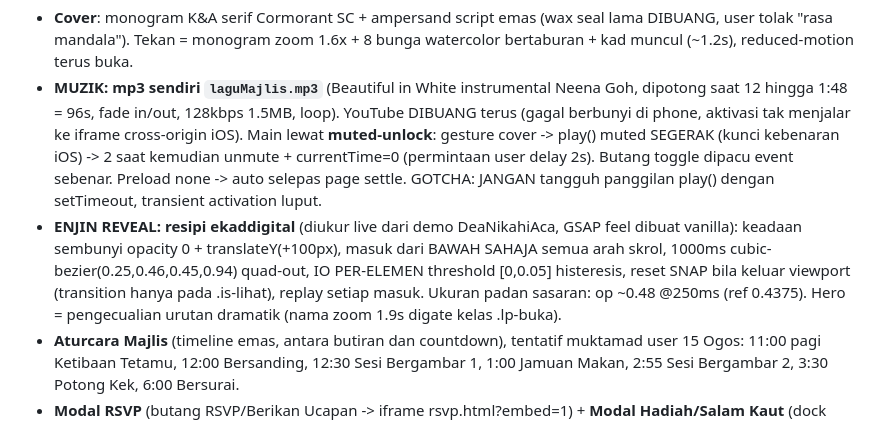
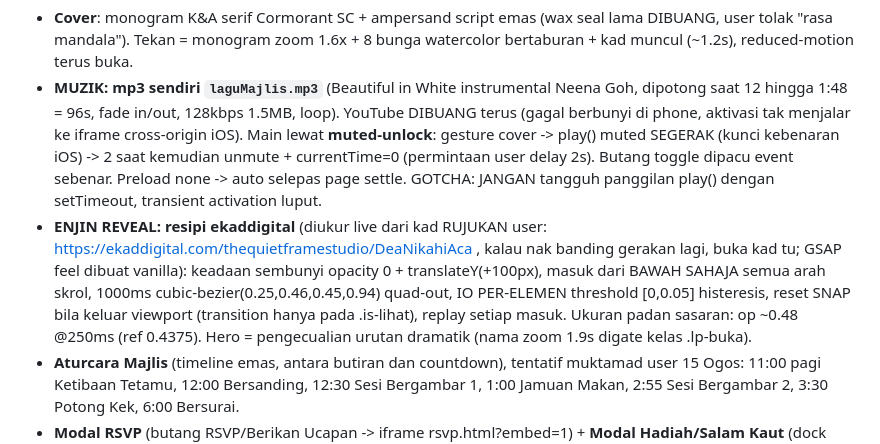
Before and after one commit to adiburth-personal/rsvpKhadizahAnwar, a Markdown page: HANDOVER.md, the part around the change. Drawn GitHub-style.

Commit message:
HANDOVER: URL penuh kad rujukan ekaddigital DeaNikahiAca direkod (wrapSession)
Co-Authored-By: Claude Fable 5 <noreply@anthropic.com>

```diff
--- a/HANDOVER.md
+++ b/HANDOVER.md
@@ -21,7 +21,7 @@ Website jemputan kahwin penuh (e-kad + RSVP + dinding ucapan) untuk majlis **Kha
 ## Ciri landing sekarang (semua diuji Playwright chromium + webkit)
 - **Cover**: monogram K&A serif Cormorant SC + ampersand script emas (wax seal lama DIBUANG, user tolak "rasa mandala"). Tekan = monogram zoom 1.6x + 8 bunga watercolor bertaburan + kad muncul (~1.2s), reduced-motion terus buka.
 - **MUZIK: mp3 sendiri `laguMajlis.mp3`** (Beautiful in White instrumental Neena Goh, dipotong saat 12 hingga 1:48 = 96s, fade in/out, 128kbps 1.5MB, loop). YouTube DIBUANG terus (gagal berbunyi di phone, aktivasi tak menjalar ke iframe cross-origin iOS). Main lewat **muted-unlock**: gesture cover -> play() muted SEGERAK (kunci kebenaran iOS) -> 2 saat kemudian unmute + currentTime=0 (permintaan user delay 2s). Butang toggle dipacu event sebenar. Preload none -> auto selepas page settle. GOTCHA: JANGAN tangguh panggilan play() dengan setTimeout, transient activation luput.
-- **ENJIN REVEAL: resipi ekaddigital** (diukur live dari demo DeaNikahiAca, GSAP feel dibuat vanilla): keadaan sembunyi opacity 0 + translateY(+100px), masuk dari BAWAH SAHAJA semua arah skrol, 1000ms cubic-bezier(0.25,0.46,0.45,0.94) quad-out, IO PER-ELEMEN threshold [0,0.05] histeresis, reset SNAP bila keluar viewport (transition hanya pada .is-lihat), replay setiap masuk. Ukuran padan sasaran: op ~0.48 @250ms (ref 0.4375). Hero = pengecualian urutan dramatik (nama zoom 1.9s digate kelas .lp-buka).
+- **ENJIN REVEAL: resipi ekaddigital** (diukur live dari kad RUJUKAN user: https://ekaddigital.com/thequietframestudio/DeaNikahiAca , kalau nak banding gerakan lagi, buka kad tu; GSAP feel dibuat vanilla): keadaan sembunyi opacity 0 + translateY(+100px), masuk dari BAWAH SAHAJA semua arah skrol, 1000ms cubic-bezier(0.25,0.46,0.45,0.94) quad-out, IO PER-ELEMEN threshold [0,0.05] histeresis, reset SNAP bila keluar viewport (transition hanya pada .is-lihat), replay setiap masuk. Ukuran padan sasaran: op ~0.48 @250ms (ref 0.4375). Hero = pengecualian urutan dramatik (nama zoom 1.9s digate kelas .lp-buka).
 - **Aturcara Majlis** (timeline emas, antara butiran dan countdown), tentatif muktamad user 15 Ogos: 11:00 pagi Ketibaan Tetamu, 12:00 Bersanding, 12:30 Sesi Bergambar 1, 1:00 Jamuan Makan, 2:55 Sesi Bergambar 2, 3:30 Potong Kek, 6:00 Bersurai.
 - **Modal RSVP** (butang RSVP/Berikan Ucapan -> iframe rsvp.html?embed=1) + **Modal Hadiah/Salam Kaut** (dock butang ke-6): QR DuitNow + panduan 3 langkah (simpan gambar -> app bank -> scan galeri). Esc dalam iframe tutup lewat postMessage; Back browser tutup modal (pushState/popstate, tak menimbun); klik overlay/X pun tutup; scroll lock + fokus diurus.
 - **QR**: `qrSalamKaut.jpeg` = QR DuitNow MAROON DIJANA SEMULA dari payload EMV asal screenshot BSN user (154 aksara, roundtrip disahkan BarcodeDetector Chrome SAMA 100%, akaun KHADIZAH RAZALI). `qrLokasiAdhHall.jpeg` = QR maroon dijana sendiri -> https://maps.app.goo.gl/DgUFoiJTH2QpMemy5 (QR pink hati asal user diganti atas syor judge visual, kandungan destinasi sama). Fail asal user kekal di ~/Downloads.
```
